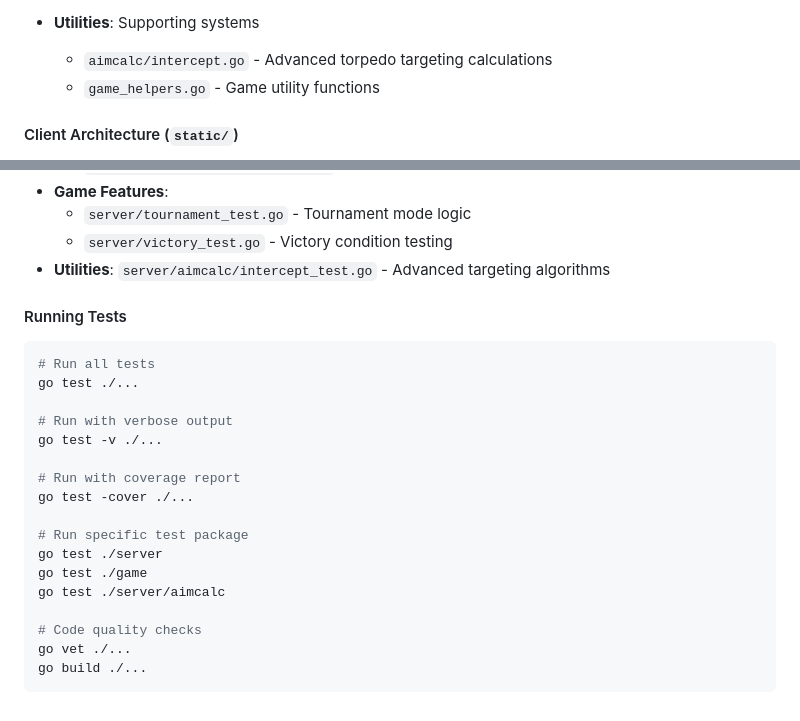
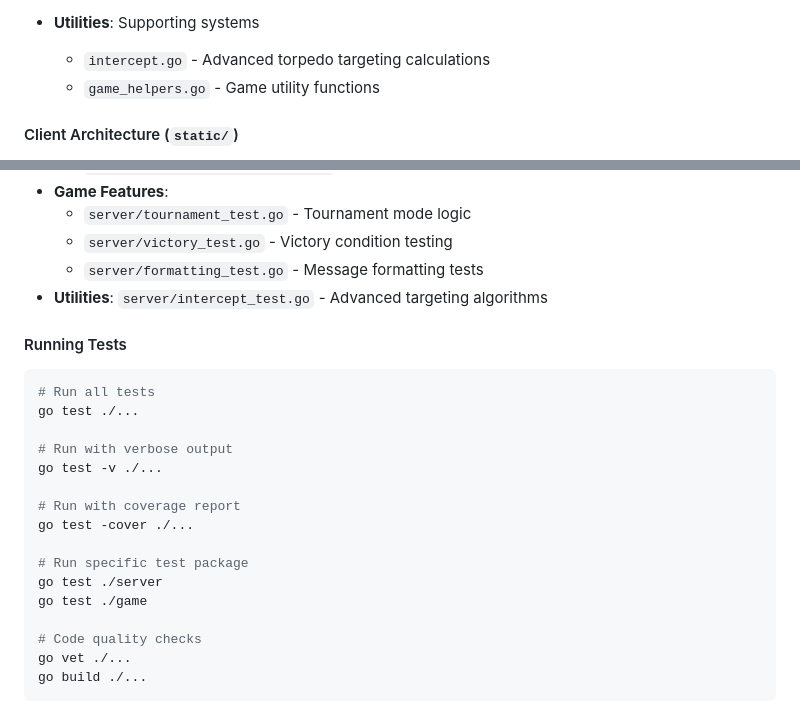
Before and after one commit to lab1702/netrek-web, a Markdown page: README.md, 2 parts joined by grey strips. Drawn GitHub-style.

````diff
--- a/README.md
+++ b/README.md
@@ -117,7 +117,7 @@ The project is organized into clear modules for maintainability and scalability:
   - `bot_helpers.go`, `bot_types.go` - Supporting utilities
 
 - **Utilities**: Supporting systems
-  - `aimcalc/intercept.go` - Advanced torpedo targeting calculations
+  - `intercept.go` - Advanced torpedo targeting calculations
   - `game_helpers.go` - Game utility functions
 
 #### Client Architecture (`static/`)
@@ -158,7 +158,8 @@ The project includes comprehensive test coverage for all critical systems:
 - **Game Features**:
   - `server/tournament_test.go` - Tournament mode logic
   - `server/victory_test.go` - Victory condition testing
-- **Utilities**: `server/aimcalc/intercept_test.go` - Advanced targeting algorithms
+  - `server/formatting_test.go` - Message formatting tests
+- **Utilities**: `server/intercept_test.go` - Advanced targeting algorithms
 
 #### Running Tests
 ```bash
@@ -174,7 +175,6 @@ go test -cover ./...
 # Run specific test package
 go test ./server
 go test ./game
-go test ./server/aimcalc
 
 # Code quality checks
 go vet ./...
````
